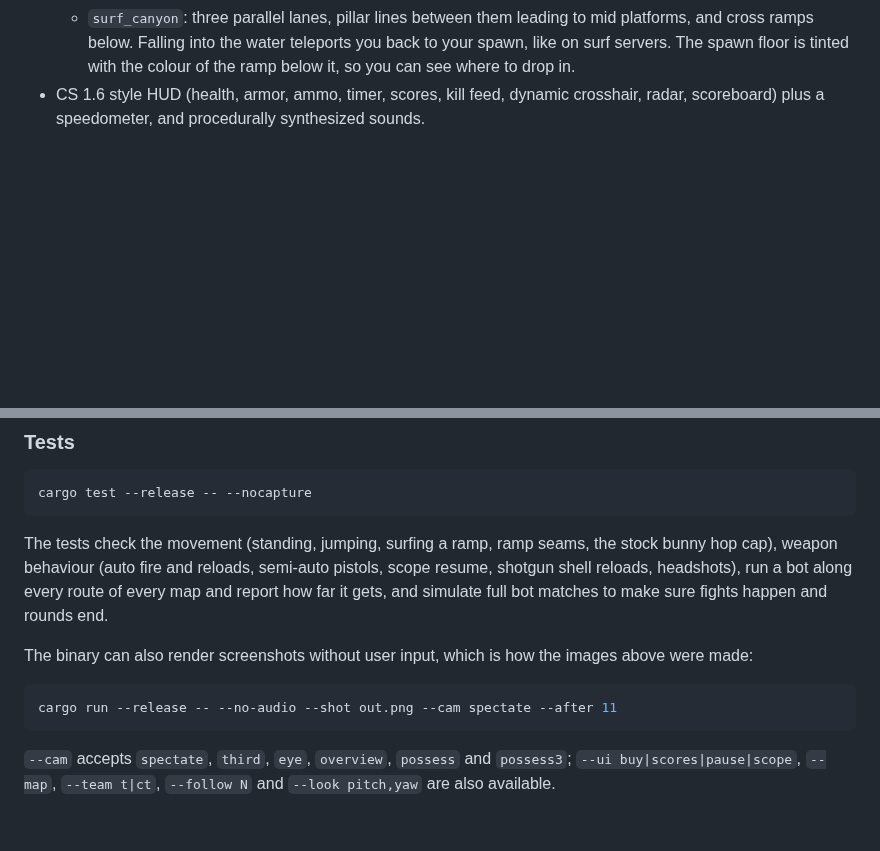
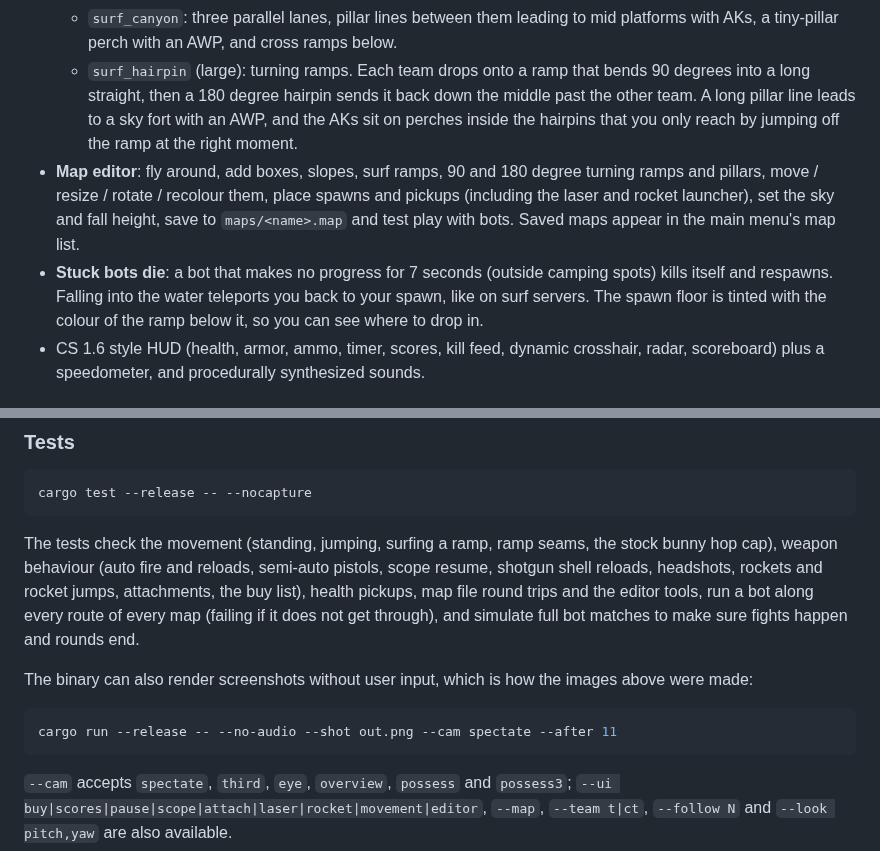
Before and after one commit to zex4729/SurfWars, a Markdown page: README.md, 2 parts joined by grey strips. Rendered like a GitHub page; blank space fills up the shorter version.

````diff
--- a/README.md
+++ b/README.md
@@ -44,5 +65,18 @@ classic CS arsenal.
   - `surf_canyon`: three parallel lanes, pillar lines between them leading
-    to mid platforms, and cross ramps below.
+    to mid platforms with AKs, a tiny-pillar perch with an AWP, and cross
+    ramps below.
+  - `surf_hairpin` (large): turning ramps. Each team drops onto a ramp that
+    bends 90 degrees into a long straight, then a 180 degree hairpin sends it
+    back down the middle past the other team. A long pillar line leads to a
+    sky fort with an AWP, and the AKs sit on perches inside the hairpins that
+    you only reach by jumping off the ramp at the right moment.
+- **Map editor**: fly around, add boxes, slopes, surf ramps, 90 and 180
+  degree turning ramps and pillars, move / resize / rotate / recolour them,
+  place spawns and pickups (including the laser and rocket launcher), set
+  the sky and fall height, save to `maps/<name>.map` and test play with bots.
+  Saved maps appear in the main menu's map list.
+- **Stuck bots die**: a bot that makes no progress for 7 seconds (outside
+  camping spots) kills itself and respawns.
   Falling into the water teleports you back to your spawn, like on surf
   servers. The spawn floor is tinted with the colour of the ramp below it, so
   you can see where to drop in.
@@ -131,9 +188,11 @@ cargo test --release -- --nocapture
 
 The tests check the movement (standing, jumping, surfing a ramp, ramp seams,
 the stock bunny hop cap), weapon behaviour (auto fire and reloads, semi-auto
-pistols, scope resume, shotgun shell reloads, headshots), run a bot along
-every route of every map and report how far it gets, and simulate full bot
-matches to make sure fights happen and rounds end.
+pistols, scope resume, shotgun shell reloads, headshots, rockets and rocket
+jumps, attachments, the buy list), health pickups, map file round trips and
+the editor tools, run a bot along every route of every map (failing if it
+does not get through), and simulate full bot matches to make sure fights
+happen and rounds end.
 
 The binary can also render screenshots without user input, which is how the
 images above were made:
@@ -143,5 +202,6 @@ cargo run --release -- --no-audio --shot out.png --cam spectate --after 11
 ```
 
 `--cam` accepts `spectate`, `third`, `eye`, `overview`, `possess` and
-`possess3`; `--ui buy|scores|pause|scope`, `--map`, `--team t|ct`,
+`possess3`; `--ui buy|scores|pause|scope|attach|laser|rocket|movement|editor`,
+`--map`, `--team t|ct`,
 `--follow N` and `--look pitch,yaw` are also available.
````
Also changed, not shown: other parts of README.md (+60 -16 lines), CLAUDE.md (+6 -4 lines), docs/attachments.png (added), docs/editor.png (added), docs/hairpin.png (added), docs/overview.png, 13 other files.
